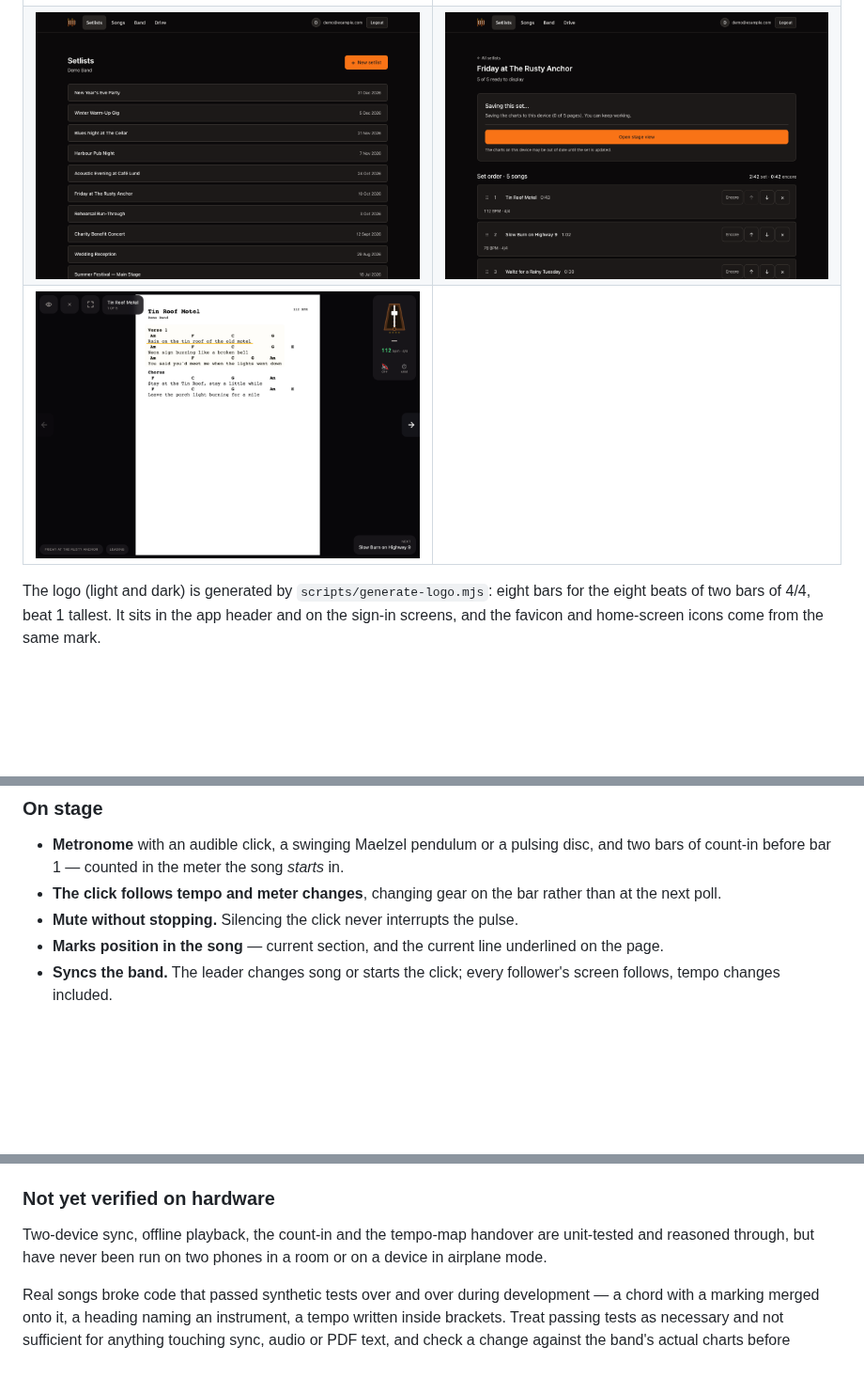
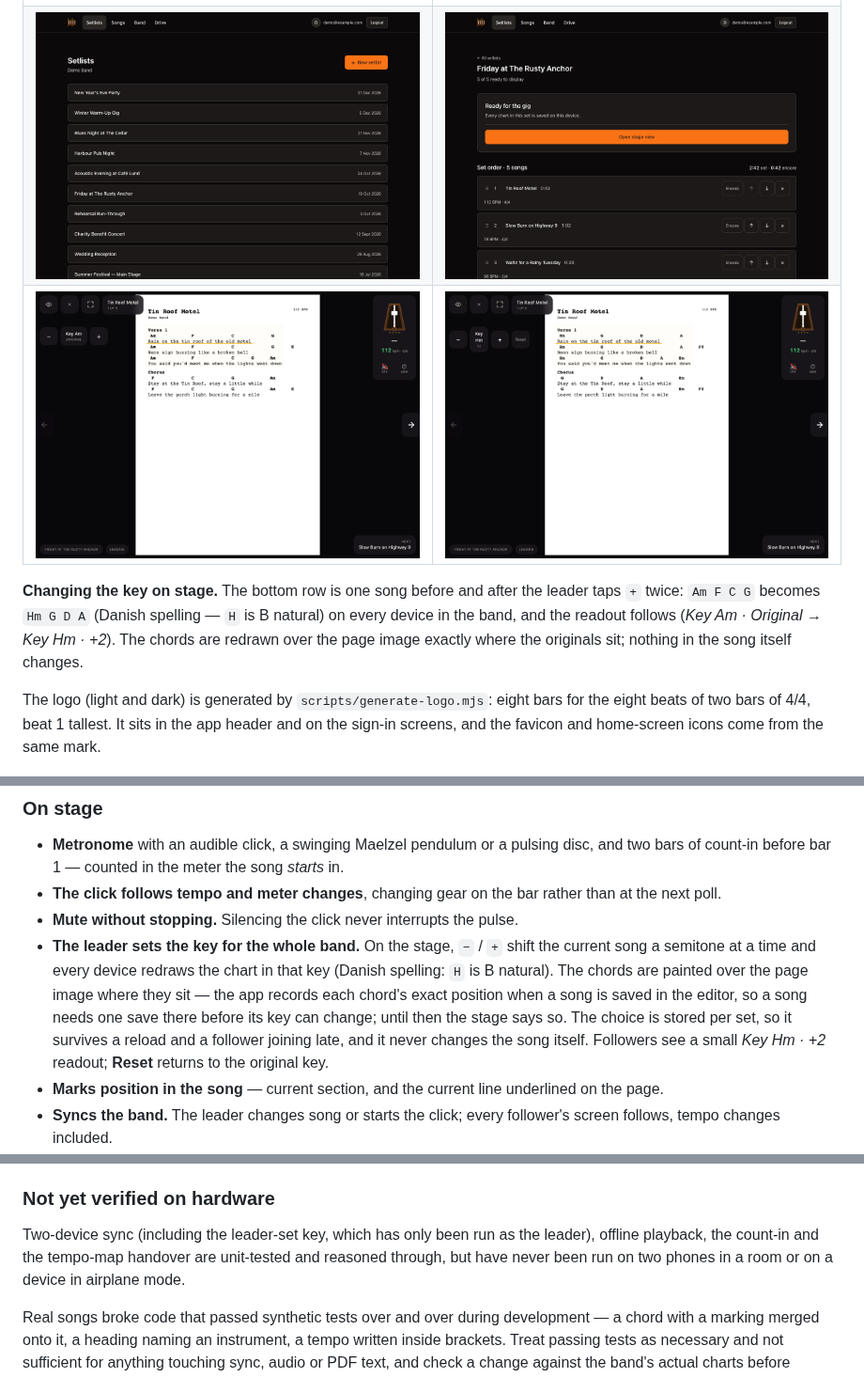
Before and after one commit to Friis1978/concert-setlist-public, a Markdown page: README.md, 3 parts joined by grey strips. Shown at 94% size. Drawn GitHub-style; pictures changed too: page-images/04-setlist.png, page-images/05-stage.png, page-images/06-stage-transposed.png (added); blank space fills up the shorter version.

Commit message:
Sync from private repo

```diff
--- a/README.md
+++ b/README.md
@@ -21,7 +21,9 @@ All shots are iPad landscape, dark mode, and show a fictional demo band — 20 i
 |---|---|
 | ![Songs](page-images/01-songs.png) | ![Song editor](page-images/02-song-editor.png) |
 | ![Setlists](page-images/03-setlists.png) | ![A setlist](page-images/04-setlist.png) |
-| ![Stage view](page-images/05-stage.png) | |
+| ![Stage view, original key](page-images/05-stage.png) | ![Stage view, two semitones up](page-images/06-stage-transposed.png) |
+
+**Changing the key on stage.** The bottom row is one song before and after the leader taps `+` twice: `Am F C G` becomes `Hm G D A` (Danish spelling — `H` is B natural) on every device in the band, and the readout follows (*Key Am · Original* → *Key Hm · +2*). The chords are redrawn over the page image exactly where the originals sit; nothing in the song itself changes.
 
 The logo (light and dark) is generated by `scripts/generate-logo.mjs`: eight bars for the eight beats of two bars of 4/4, beat 1 tallest. It sits in the app header and on the sign-in screens, and the favicon and home-screen icons come from the same mark.
 
@@ -64,6 +66,7 @@ One **Import** menu on the songs page, three ways in:
 - **Metronome** with an audible click, a swinging Maelzel pendulum or a pulsing disc, and two bars of count-in before bar 1 — counted in the meter the song *starts* in.
 - **The click follows tempo and meter changes**, changing gear on the bar rather than at the next poll.
 - **Mute without stopping.** Silencing the click never interrupts the pulse.
+- **The leader sets the key for the whole band.** On the stage, `−` / `+` shift the current song a semitone at a time and every device redraws the chart in that key (Danish spelling: `H` is B natural). The chords are painted over the page image where they sit — the app records each chord's exact position when a song is saved in the editor, so a song needs one save there before its key can change; until then the stage says so. The choice is stored per set, so it survives a reload and a follower joining late, and it never changes the song itself. Followers see a small *Key Hm · +2* readout; **Reset** returns to the original key.
 - **Marks position in the song** — current section, and the current line underlined on the page.
 - **Syncs the band.** The leader changes song or starts the click; every follower's screen follows, tempo changes included.
 - **Set stopwatch** — start, pause, reset. Shared, so a member joining at song four reads the same elapsed time as everyone else.
@@ -175,6 +178,6 @@ The maths lives in `src/lib/**` as pure functions with unit tests, so "is the ma
 
 ### Not yet verified on hardware
 
-Two-device sync, offline playback, the count-in and the tempo-map handover are unit-tested and reasoned through, but have never been run on two phones in a room or on a device in airplane mode.
+Two-device sync (including the leader-set key, which has only been run as the leader), offline playback, the count-in and the tempo-map handover are unit-tested and reasoned through, but have never been run on two phones in a room or on a device in airplane mode.
 
 Real songs broke code that passed synthetic tests over and over during development — a chord with a marking merged onto it, a heading naming an instrument, a tempo written inside brackets. Treat passing tests as necessary and not sufficient for anything touching sync, audio or PDF text, and check a change against the band's actual charts before believing it.
```
Also changed, not shown: page-images/02-song-editor.png.
